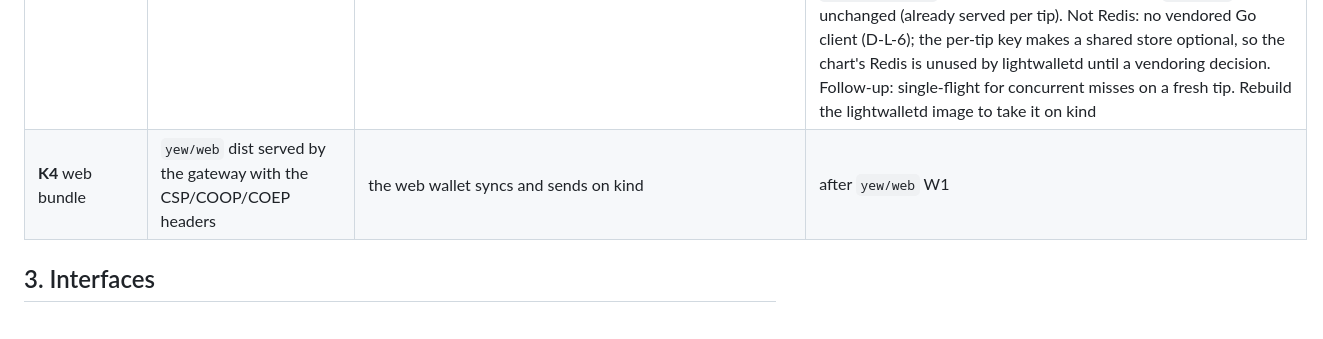
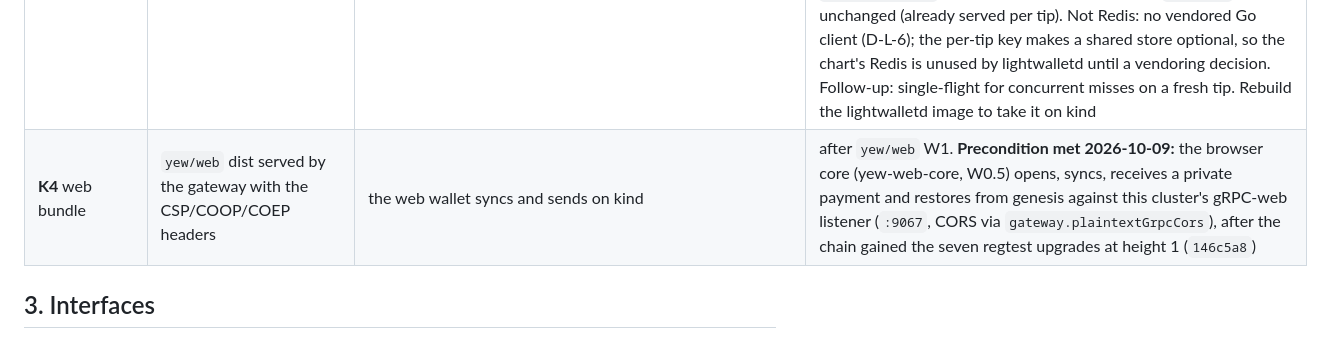
Before and after one commit to boyfromcave/ycash-infra, a Markdown page: docs/plans/ycash-infra-plan.md, the part around the change. GitHub-like rendering.

Commit message:
plan: K4 precondition met — the browser core syncs and receives against the kind cluster

```diff
--- a/docs/plans/ycash-infra-plan.md
+++ b/docs/plans/ycash-infra-plan.md
@@ -58,7 +58,7 @@ Job (one node, one set, the restart done by patching the StatefulSet's env and r
 | **K2** EKS | `infra/eks` applied; add-ons; ECR push; `values-eks.yaml` on a real cluster; RDS for yindex | smoke green on the public host; YEW's devnet suites pointed at it | not started |
 | **K3** yindex live | ingester + server (written) routed by the gateway; reorg test on kind; parity test against lightwalletd's node-proxied answers | `GetAddressUtxos`/`GetTaddressTxids`/`GetTaddressBalance` from yindex equal lightwalletd's for every address the regtest suite touches, across a reorg | code written 2026-10-08; **first parity check green the same day** on kind: for the regtest coinbase address, yindex through the gateway and lightwalletd's node-proxied answer agree (200 UTXOs with identical rows, balance 178250000000 zat, 200 txids); reorg test and the full-suite parity still to do |
 | **K3b** verdict cache | a tip-hash-keyed cache for `yed_*` reads inside `lightwalletd-dd`'s `CallYed` (its repo; small, reviewable) | per-block, not per-user, node load for `GetAddressTokens` | **done 2026-10-09** in lightwalletd-dd `upgrade/vault` (`cb03bf3`, `f0746e4`): in-process LRU per (method, canonical args, ingestor tip hash), `--yellowback-cache-entries` 10000 / `--yellowback-cache-bytes` 64 MiB (`LWD_YELLOWBACK_CACHE_ENTRIES`, 0 = off), counter `lightwalletd_yellowback_cache_requests_total{method,result}`; cacheable table with reasons in its `docs/yellowback.md` (validate/buildbundle/getselection/getattestations/listattestors stay uncached: mempool or attestation-pool state). Measured beside kind: `GetAddressTokens` 1.8k → 31k rps, p50 25 → 1 ms, node `yed_listtokens` 6000 → 50 per 6000 requests; `GetPrice` unchanged (already served per tip). Not Redis: no vendored Go client (D-L-6); the per-tip key makes a shared store optional, so the chart's Redis is unused by lightwalletd until a vendoring decision. Follow-up: single-flight for concurrent misses on a fresh tip. Rebuild the lightwalletd image to take it on kind |
-| **K4** web bundle | `yew/web` dist served by the gateway with the CSP/COOP/COEP headers | the web wallet syncs and sends on kind | after `yew/web` W1 |
+| **K4** web bundle | `yew/web` dist served by the gateway with the CSP/COOP/COEP headers | the web wallet syncs and sends on kind | after `yew/web` W1. **Precondition met 2026-10-09:** the browser core (yew-web-core, W0.5) opens, syncs, receives a private payment and restores from genesis against this cluster's gRPC-web listener (`:9067`, CORS via `gateway.plaintextGrpcCors`), after the chain gained the seven regtest upgrades at height 1 (`146c5a8`) |
 
 ## 3. Interfaces
 
```
